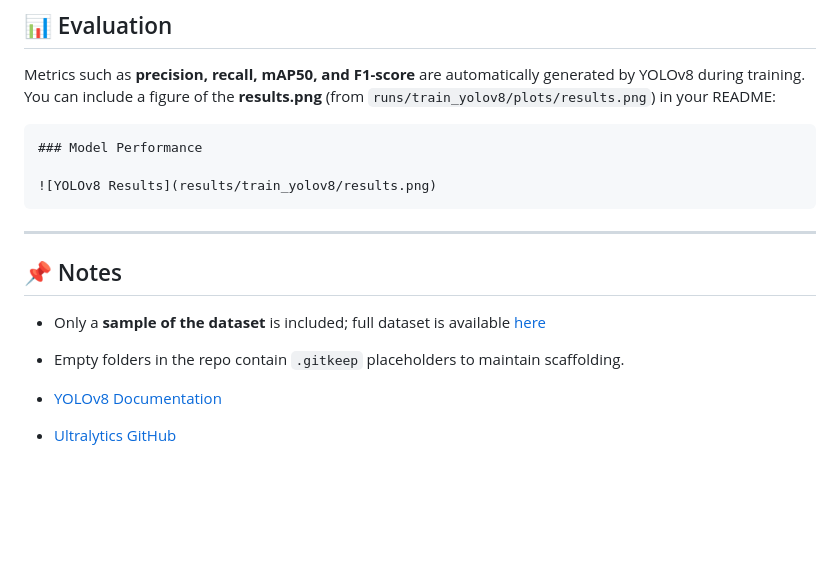
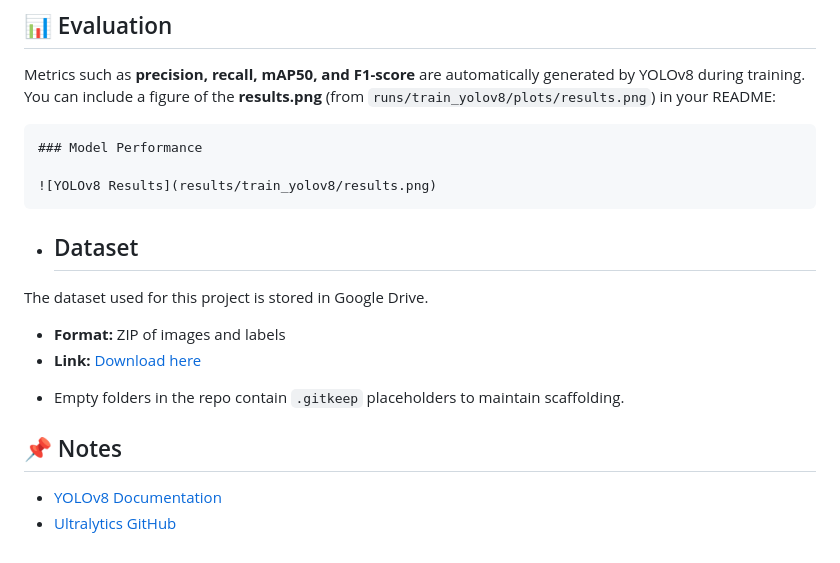
Before and after one commit to scouring/smart-retail-object-detection, a Markdown page: README.md, the part around the change. GitHub-like rendering; blank space fills up the shorter version.

Commit message:
Update README with dataset details
Added dataset information and links to README.

````diff
--- a/README.md
+++ b/README.md
@@ -111,12 +111,15 @@ You can include a figure of the **results.png** (from `runs/train_yolov8/plots/r
 ![YOLOv8 Results](results/train_yolov8/results.png)
 ```
 
----
+* ## Dataset
+
+The dataset used for this project is stored in Google Drive.
+- **Format:** ZIP of images and labels
+- **Link:** [Download here]((https://drive.google.com/drive/folders/1rzZ_pppwEoRIkaw8YeZU98_WMbWm0QLP?usp=sharing))
+
+* Empty folders in the repo contain `.gitkeep` placeholders to maintain scaffolding.
 
 ## 📌 Notes
 
-* Only a **sample of the dataset** is included; full dataset is available [here]([#](https://drive.google.com/drive/folders/1rzZ_pppwEoRIkaw8YeZU98_WMbWm0QLP?usp=drive_link))
-* Empty folders in the repo contain `.gitkeep` placeholders to maintain scaffolding.
-
 * [YOLOv8 Documentation](https://docs.ultralytics.com/)
 * [Ultralytics GitHub](https://github.com/ultralytics/ultralytics)
````
